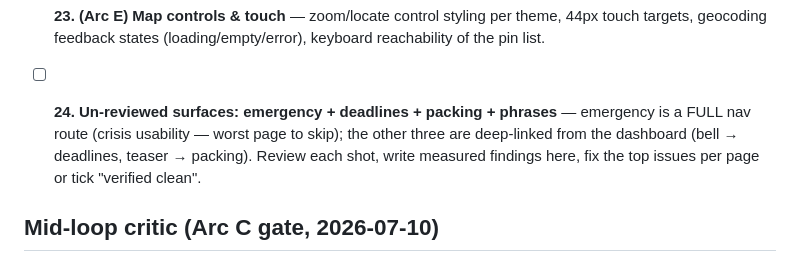
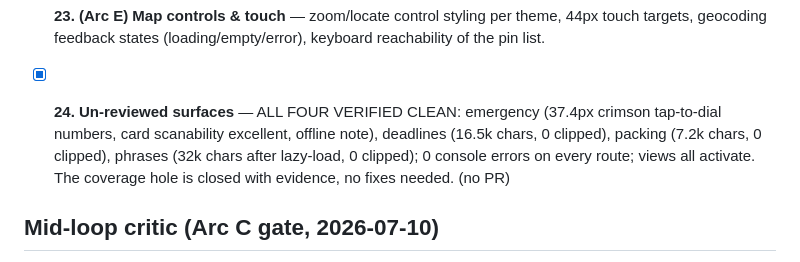
Before and after one commit to Sizbei/japan-working-holiday, a Markdown page: specs/plans/2026-07-10-twenty-stages.md, the part around the change. Drawn GitHub-style.

Commit message:
docs(plan): stage 24 — all four never-reviewed surfaces verified clean (#108)
emergency: 37.4px tap-to-dial numbers, excellent crisis scannability.
deadlines/packing/phrases: content renders, 0 clipped elements, 0
console errors each (phrases after its lazy-load settles). Coverage
hole closed with evidence; no fixes.

Co-authored-by: WHV Guide <whv-guide@users.noreply.github.com>

```diff
--- a/specs/plans/2026-07-10-twenty-stages.md
+++ b/specs/plans/2026-07-10-twenty-stages.md
@@ -116,10 +116,11 @@ reproduce gets ticked "verified non-issue" with evidence. Parity reference (dura
 - [ ] **23. (Arc E) Map controls & touch** — zoom/locate control styling per theme, 44px touch
   targets, geocoding feedback states (loading/empty/error), keyboard reachability of the pin list.
 
-- [ ] **24. Un-reviewed surfaces: emergency + deadlines + packing + phrases** — emergency is a
-  FULL nav route (crisis usability — worst page to skip); the other three are deep-linked from
-  the dashboard (bell → deadlines, teaser → packing). Review each shot, write measured findings
-  here, fix the top issues per page or tick "verified clean".
+- [x] **24. Un-reviewed surfaces** — ALL FOUR VERIFIED CLEAN: emergency (37.4px crimson
+  tap-to-dial numbers, card scanability excellent, offline note), deadlines (16.5k chars,
+  0 clipped), packing (7.2k chars, 0 clipped), phrases (32k chars after lazy-load, 0 clipped);
+  0 console errors on every route; views all activate. The coverage hole is closed with
+  evidence, no fixes needed. (no PR)
 
 ## Mid-loop critic (Arc C gate, 2026-07-10)
 Opus critic over #93/#94/#96/#99: **#93, #94, #96 SIGN-OFF** (compact-nav scoping verified no
```
